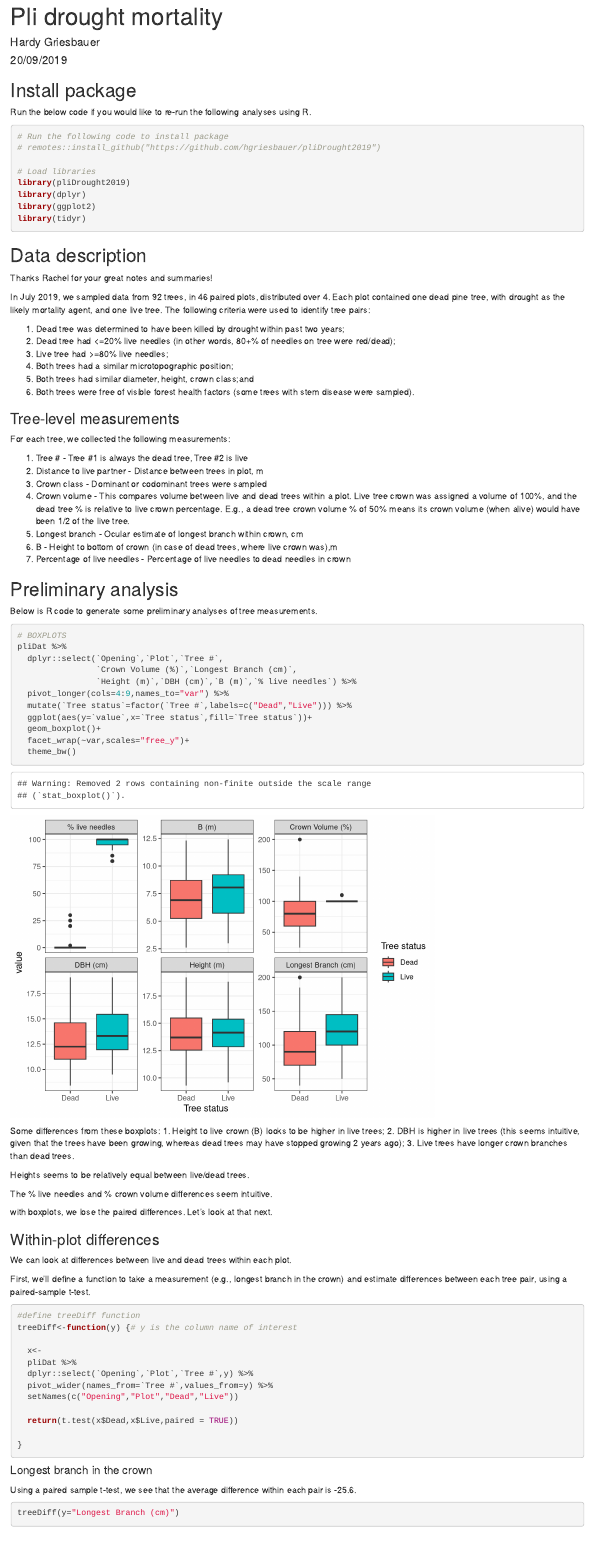
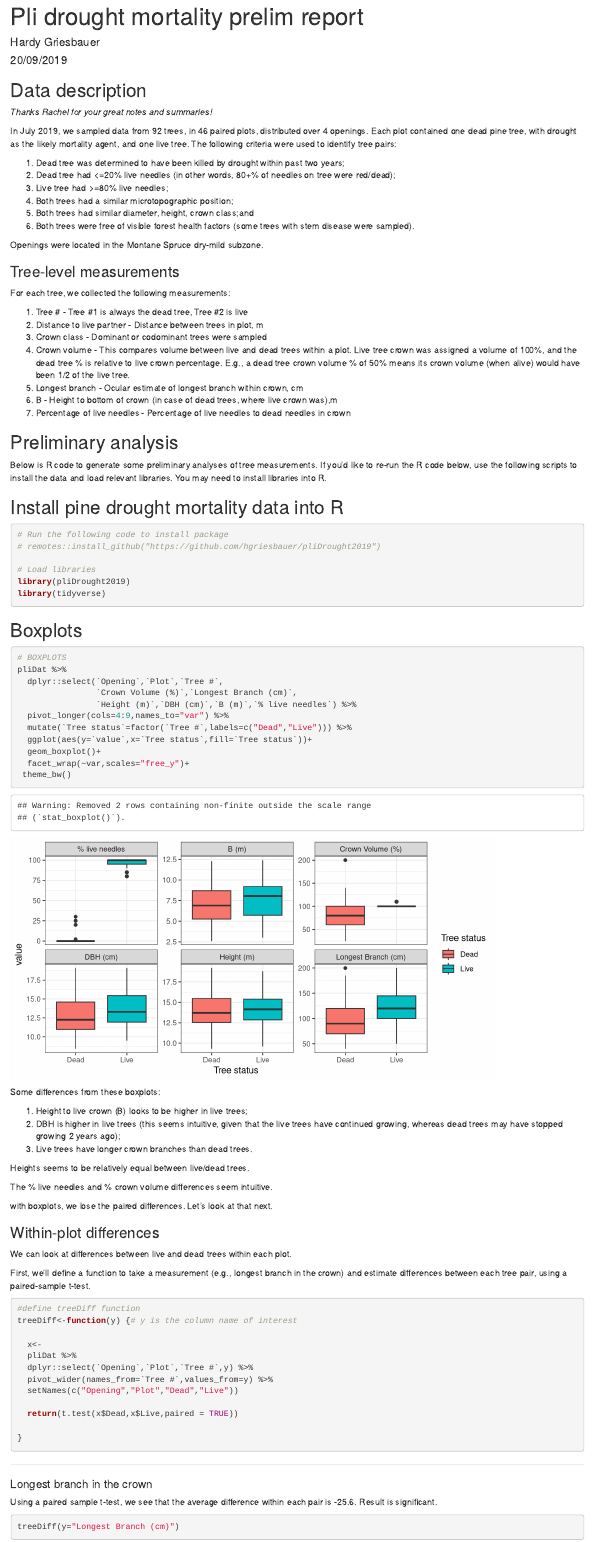
Before and after one commit to hgriesbauer/pliDrought2019, an R Markdown document (vignettes/analysis1.Rmd): the page in a window 1100 px wide, from its top. Rendered offline with R 4.5, knitr and Pandoc, with nearby package versions.

Commit message:
add BGC to pliDat update markdown file

````diff
--- a/vignettes/analysis1.Rmd
+++ b/vignettes/analysis1.Rmd
@@ -1,37 +1,23 @@
 ---
-title: "Pli drought mortality"
+title: "Pli drought mortality prelim report"
 author: "Hardy Griesbauer"
 date: "20/09/2019"
-output: html_document
+output:
+  word_document: default
+  html_document: default
 ---
 
 ```{r setup, include=FALSE}
 knitr::opts_chunk$set(echo = TRUE)
-
-```
-
-## Install package
-
-Run the below code if you would like to re-run the following analyses using R.
-
-```{r message=FALSE}
-
-# Run the following code to install package
-# remotes::install_github("https://github.com/hgriesbauer/pliDrought2019")
-
-# Load libraries
 library(pliDrought2019)
-library(dplyr)
-library(ggplot2)
-library(tidyr)
 
 ```
 
 ## Data description
 
-Thanks Rachel for your great notes and summaries!
+*Thanks Rachel for your great notes and summaries!*
 
-In July 2019, we sampled data from `r nrow(pliDat)` trees, in `r nrow(pliDat)/2` paired plots, distributed over `r length(unique(pliDat$Opening))`.  Each plot contained one dead pine tree, with drought as the likely mortality agent, and one live tree.  The following criteria were used to identify tree pairs:
+In July 2019, we sampled data from `r nrow(pliDat)` trees, in `r nrow(pliDat)/2` paired plots, distributed over `r length(unique(pliDat$Opening))` openings.  Each plot contained one dead pine tree, with drought as the likely mortality agent, and one live tree.  The following criteria were used to identify tree pairs:
 
 1. Dead tree was determined to have been killed by drought within past two years;
 2. Dead tree had <=20% live needles (in other words, 80+% of needles on tree were red/dead);
@@ -39,6 +25,8 @@ In July 2019, we sampled data from `r nrow(pliDat)` trees, in `r nrow(pliDat)/2`
 4. Both trees had a similar microtopographic position;
 5. Both trees had similar diameter, height, crown class;and
 6. Both trees were free of visible forest health factors (some trees with stem disease were sampled).
+
+Openings were located in the Montane Spruce dry-mild subzone.
 
 ### Tree-level measurements
 For each tree, we collected the following measurements:
@@ -52,9 +40,23 @@ For each tree, we collected the following measurements:
 7. Percentage of live needles - Percentage of live needles to dead needles in crown
 
 ## Preliminary analysis
-Below is R code to generate some preliminary analyses of tree measurements.
+Below is R code to generate some preliminary analyses of tree measurements.  If you'd like to re-run the R code below, use the following scripts to install the data and load relevant libraries.  You may need to install libraries into R.
 
-```{r}
+## Install pine drought mortality data into R
+```{r message=FALSE}
+
+# Run the following code to install package
+# remotes::install_github("https://github.com/hgriesbauer/pliDrought2019")
+
+# Load libraries
+library(pliDrought2019)
+library(tidyverse)
+
+```
+
+## Boxplots
+
+```{r, fig.width=8, fig.height=4}
 
 # BOXPLOTS
 pliDat %>%
@@ -66,13 +68,14 @@ pliDat %>%
   ggplot(aes(y=`value`,x=`Tree status`,fill=`Tree status`))+
   geom_boxplot()+
   facet_wrap(~var,scales="free_y")+
-  theme_bw()
+ theme_bw()
 
 ```
 
 Some differences from these boxplots:
+
 1. Height to live crown (B) looks to be higher in live trees;
-2. DBH is higher in live trees (this seems intuitive, given that the trees have been growing, whereas dead trees may have stopped growing 2 years ago);
+2. DBH is higher in live trees (this seems intuitive, given that the live trees have continued growing, whereas dead trees may have stopped growing 2 years ago);
 3. Live trees have longer crown branches than dead trees.
 
 Heights seems to be relatively equal between live/dead trees.
@@ -104,8 +107,10 @@ treeDiff<-function(y) {# y is the column name of interest
 
 ```
 
+-------------------------------------------
+
 #### Longest branch in the crown
-Using a paired sample t-test, we see that the average difference within each pair is `r treeDiff(y="Longest Branch (cm)")$estimate`.
+Using a paired sample t-test, we see that the average difference within each pair is `r treeDiff(y="Longest Branch (cm)")$estimate`. Result is significant.
 
 ```{r}
 treeDiff(y="Longest Branch (cm)")
````
Also changed, not shown: data/pliDat.rda, vignettes/analysis1.Rmd (5 more changed lines).
